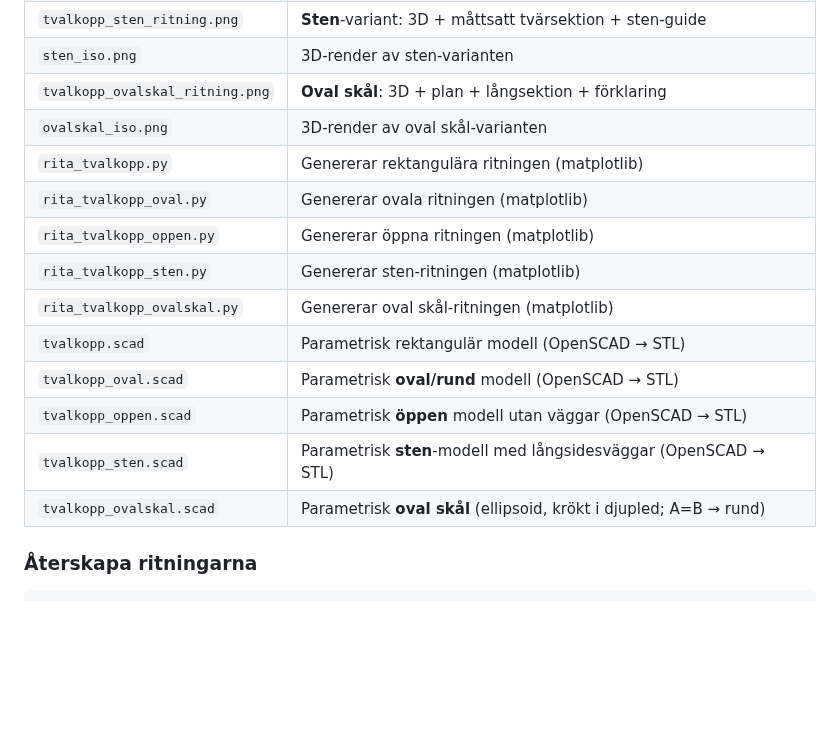
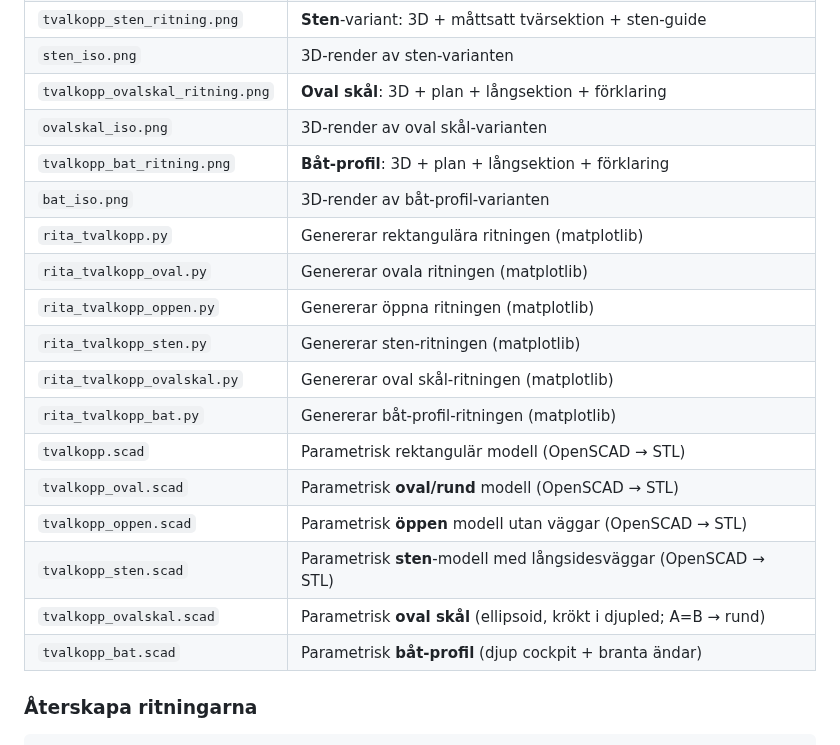
Before and after one commit to ulrik-s/local-ai-dev, a Markdown page: tvalkopp/README.md, the part around one of its changes. Rendered like a GitHub page; blank space fills up the shorter version.

````diff
--- a/tvalkopp/README.md
+++ b/tvalkopp/README.md
@@ -214,16 +236,20 @@ handhuggning (täljsten) eller gjutning.
 | `sten_iso.png` | 3D-render av sten-varianten |
 | `tvalkopp_ovalskal_ritning.png` | **Oval skål**: 3D + plan + långsektion + förklaring |
 | `ovalskal_iso.png` | 3D-render av oval skål-varianten |
+| `tvalkopp_bat_ritning.png` | **Båt-profil**: 3D + plan + långsektion + förklaring |
+| `bat_iso.png` | 3D-render av båt-profil-varianten |
 | `rita_tvalkopp.py` | Genererar rektangulära ritningen (matplotlib) |
 | `rita_tvalkopp_oval.py` | Genererar ovala ritningen (matplotlib) |
 | `rita_tvalkopp_oppen.py` | Genererar öppna ritningen (matplotlib) |
 | `rita_tvalkopp_sten.py` | Genererar sten-ritningen (matplotlib) |
 | `rita_tvalkopp_ovalskal.py` | Genererar oval skål-ritningen (matplotlib) |
+| `rita_tvalkopp_bat.py` | Genererar båt-profil-ritningen (matplotlib) |
 | `tvalkopp.scad` | Parametrisk rektangulär modell (OpenSCAD → STL) |
 | `tvalkopp_oval.scad` | Parametrisk **oval/rund** modell (OpenSCAD → STL) |
 | `tvalkopp_oppen.scad` | Parametrisk **öppen** modell utan väggar (OpenSCAD → STL) |
 | `tvalkopp_sten.scad` | Parametrisk **sten**-modell med långsidesväggar (OpenSCAD → STL) |
 | `tvalkopp_ovalskal.scad` | Parametrisk **oval skål** (ellipsoid, krökt i djupled; A=B → rund) |
+| `tvalkopp_bat.scad` | Parametrisk **båt-profil** (djup cockpit + branta ändar) |
 
 ### Återskapa ritningarna
 ```bash
````
Also changed, not shown: other parts of tvalkopp/README.md (+22 -0 lines), tvalkopp/bat_iso.png (added), tvalkopp/tvalkopp_bat_ritning.png (added), 2 other files.
